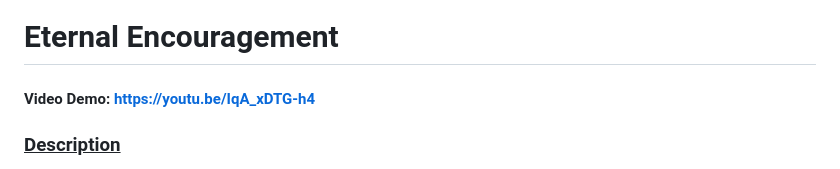
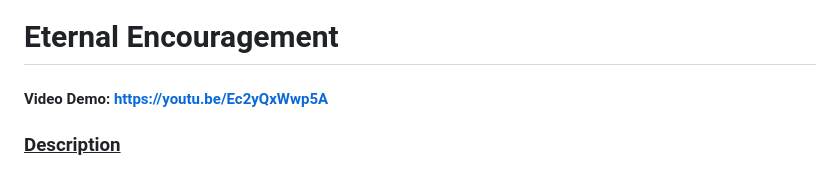
Before and after one commit to AaronJ59/Projects, a Markdown page: project/README.md, the part around the change. Rendered like a GitHub page.

Commit message:
Update README.md
Changed Youtube Link

```diff
--- a/project/README.md
+++ b/project/README.md
@@ -1,5 +1,5 @@
 # Eternal Encouragement
-#### Video Demo: https://youtu.be/IqA_xDTG-h4
+#### Video Demo: https://youtu.be/Ec2yQxWwp5A
 ### <ins>Description<ins>
 
 Eternal Encouragement is a website made for the purpose of allowing users to easily access timeless advice from the Holy Bible on how to act with our emotions and handle temptations. We can't control every situation in our lives, but we can control how we act with the emotions that a situation may produce. The purpose of this site is to give aid on that department.
```
